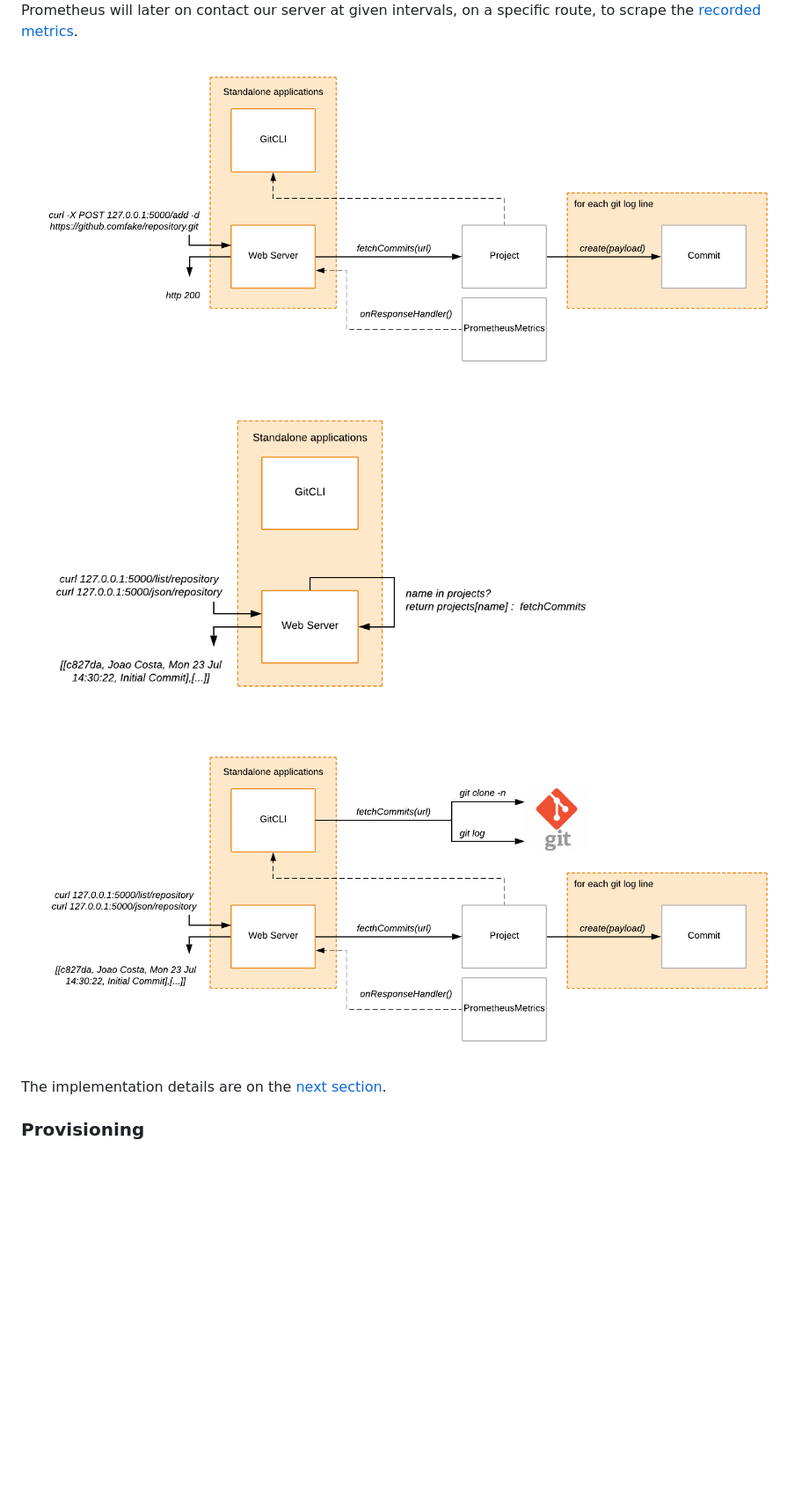
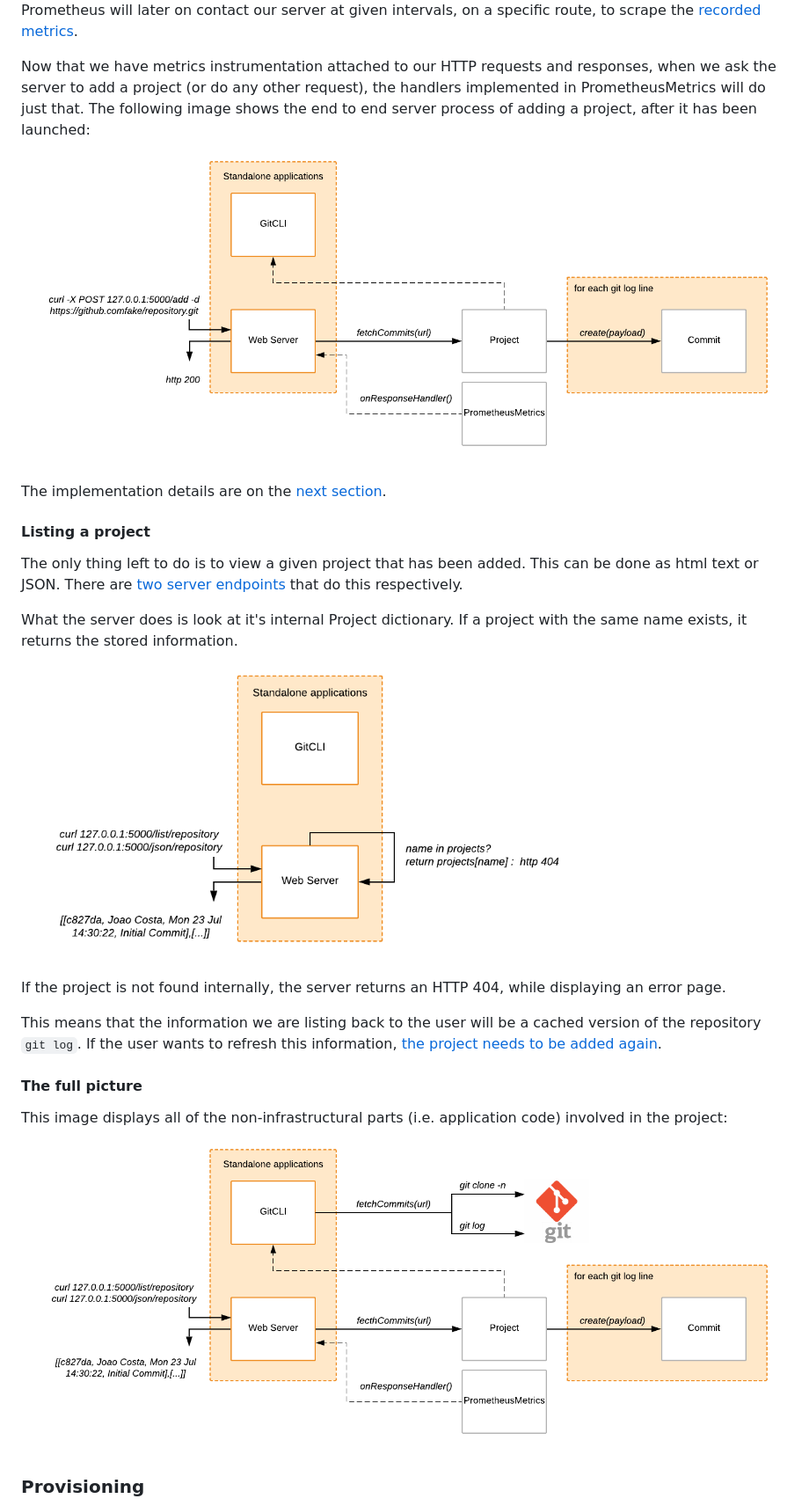
Before and after one commit to joaopccosta/git-monitoring-server, a Markdown page: README.md, the part around the change printed below. Shown: that part at 88% size. GitHub-like rendering; pictures changed too: static/listapi.png; blank space fills up the shorter version.

```diff
--- a/README.md
+++ b/README.md
@@ -21,15 +24,26 @@ This is done when the python server is first launched.
 ![start](static/start.png)
 Prometheus will later on contact our server at given intervals, on a specific route, to scrape the [recorded metrics](####Prometheus%20Metrics).
 
+Now that we have metrics instrumentation attached to our HTTP requests and responses, when we ask the server to add a project (or do any other request), the handlers implemented in PrometheusMetrics will do just that.
+The following image shows the end to end server process of adding a project, after it has been launched:
+![add_metrics](static/add_metrics.png)
+
+The implementation details are on the [next section](##Web%20Server).
+#### Listing a project
+The only thing left to do is to view a given project that has been added.
+This can be done as html text or JSON. There are [two server endpoints](##Web%20Server) that do this respectively.
+
+What the server does is look at it's internal Project dictionary. If a project with the same name exists, it returns the stored information.
+![list](static/listapi.png)
+If the project is not found internally, the server returns an HTTP 404, while displaying an error page.
+
+This means that the information we are listing back to the user will be a cached version of the repository `git log`. If the user wants to refresh this information, [the project needs to be added again](####%20Adding%20a%20project).
+
+#### The full picture
+This image displays all of the non-infrastructural parts (i.e. application code) involved in the project:
+![full](static/full.png)
 
 
-![add_metrics](static/add_metrics.png)
-
-![list](static/listapi.png)
-
-![full](static/full.png)
-
-The implementation details are on the [next section](##Web%20Server).
 
 ### Provisioning
 
```
Also changed, not shown: other parts of README.md (+3 -0 lines).
